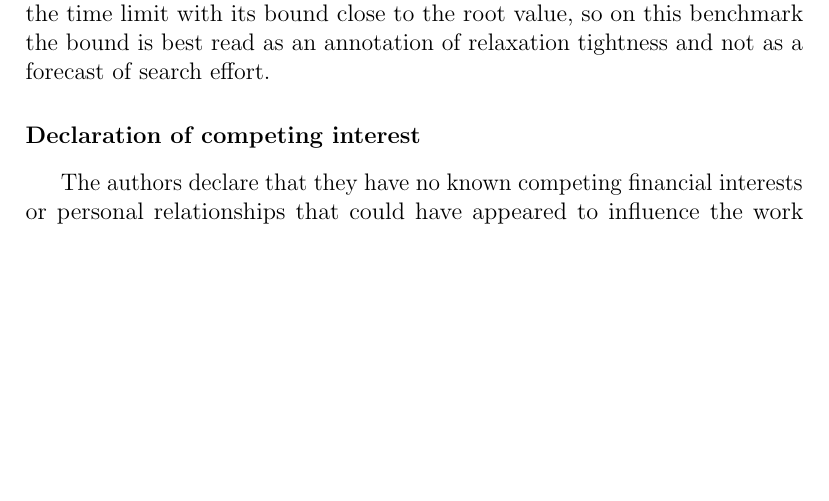
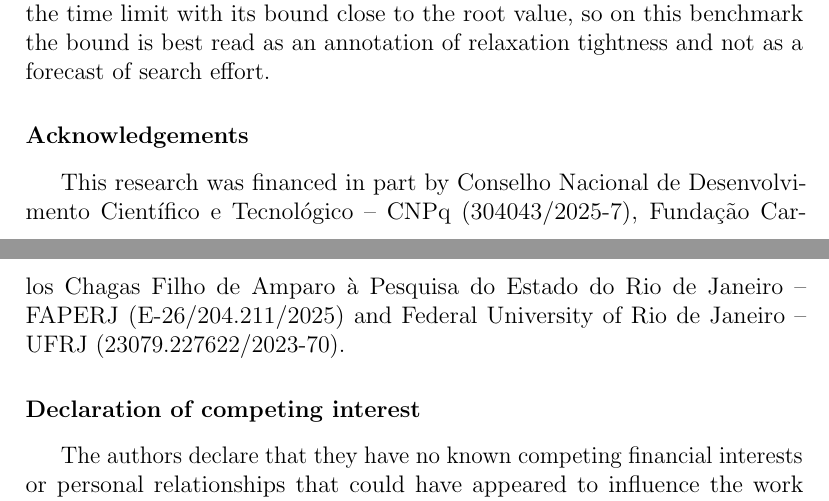
Before and after one commit to pehgonzalez/mp-tscflp-parameterized, a LaTeX paper (paper/main.tex): part of page 66 of 82 before the commit and two parts of pages 66 and 67 of 83 after it, the two joined at a grey line, cut so that both start at the same text, the shorter picture padded with empty space. Compiled offline with pdfLaTeX.

Commit message:
Add the funding acknowledgements

```diff
--- a/paper/main.tex
+++ b/paper/main.tex
@@ -111,6 +111,14 @@ Facility Location \sep Supply Chain Design \sep Parameterized Complexity
 \input{sections/experiments}
 \input{sections/conclusion}
 
+\section*{Acknowledgements}
+
+This research was financed in part by Conselho Nacional de
+Desenvolvimento Cient\'ifico e Tecnol\'ogico -- CNPq (304043/2025-7),
+Funda\c{c}\~ao Carlos Chagas Filho de Amparo \`a Pesquisa do Estado do
+Rio de Janeiro -- FAPERJ (E-26/204.211/2025) and Federal University of
+Rio de Janeiro -- UFRJ (23079.227622/2023-70).
+
 \section*{Declaration of competing interest}
 
 The authors declare that they have no known competing financial
```
Also changed, not shown: paper/main.pdf.
